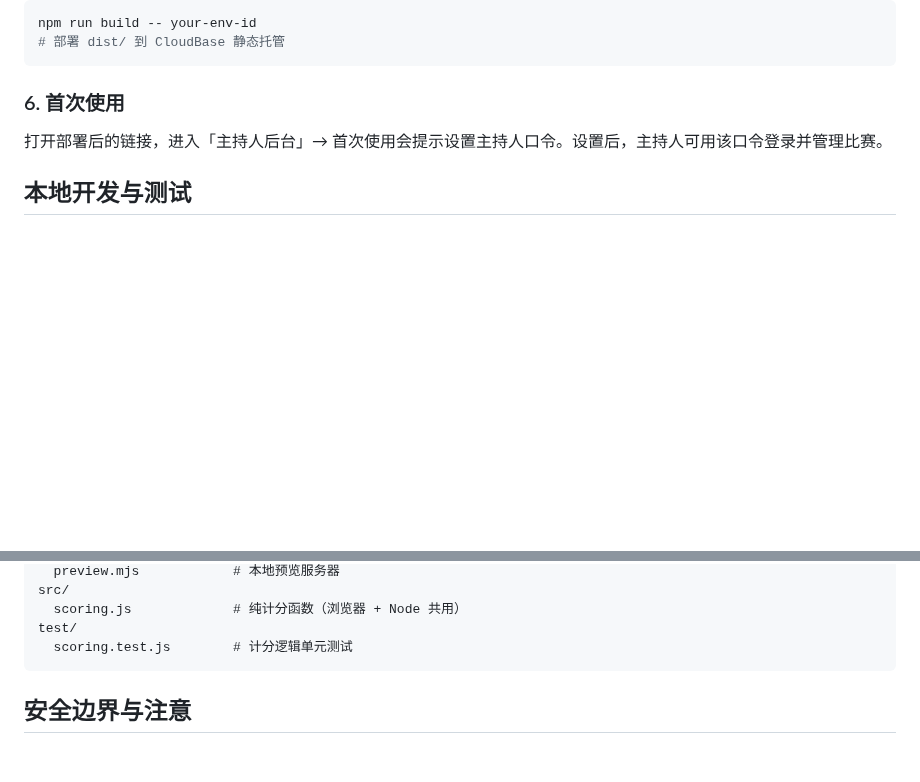
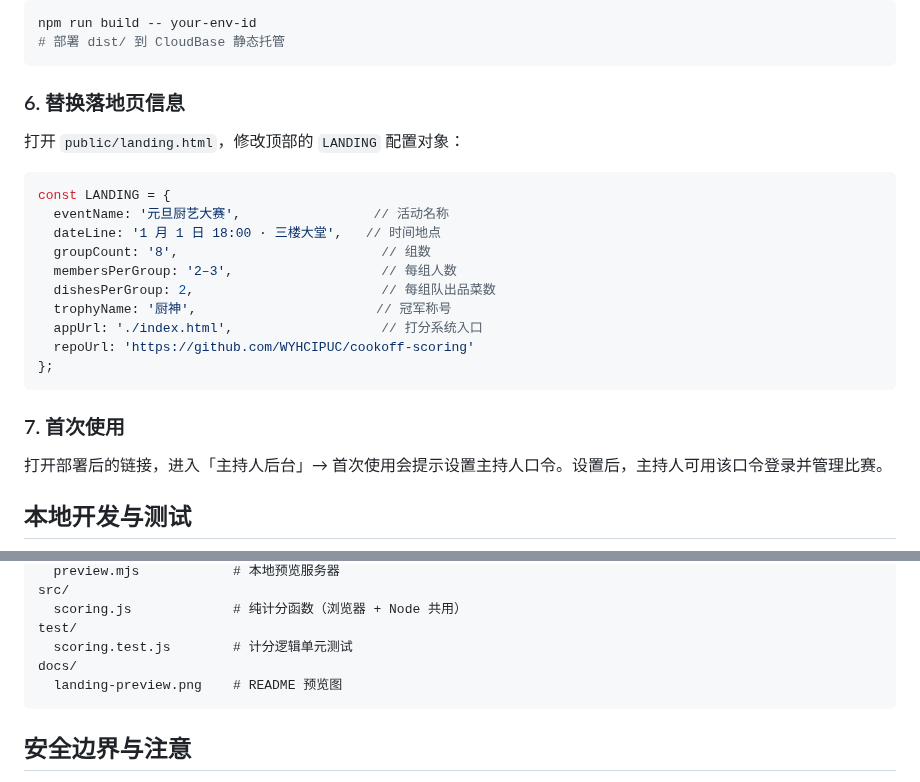
Before and after one commit to WYHCIPUC/cookoff-scoring, a Markdown page: README.md, 2 parts joined by grey strips. Rendered like a GitHub page; blank space fills up the shorter version.

````diff
--- a/README.md
+++ b/README.md
@@ -60,7 +95,24 @@ npm run build -- your-env-id
 # 部署 dist/ 到 CloudBase 静态托管
 ```
 
-### 6. 首次使用
+### 6. 替换落地页信息
+
+打开 `public/landing.html`，修改顶部的 `LANDING` 配置对象：
+
+```js
+const LANDING = {
+  eventName: '元旦厨艺大赛',                 // 活动名称
+  dateLine: '1 月 1 日 18:00 · 三楼大堂',   // 时间地点
+  groupCount: '8',                          // 组数
+  membersPerGroup: '2–3',                   // 每组人数
+  dishesPerGroup: 2,                        // 每组队出品菜数
+  trophyName: '厨神',                       // 冠军称号
+  appUrl: './index.html',                   // 打分系统入口
+  repoUrl: 'https://github.com/WYHCIPUC/cookoff-scoring'
+};
+```
+
+### 7. 首次使用
 
 打开部署后的链接，进入「主持人后台」→ 首次使用会提示设置主持人口令。设置后，主持人可用该口令登录并管理比赛。
 
@@ -134,6 +186,8 @@ src/
   scoring.js             # 纯计分函数（浏览器 + Node 共用）
 test/
   scoring.test.js        # 计分逻辑单元测试
+docs/
+  landing-preview.png    # README 预览图
 ```
 
 ## 安全边界与注意
````
Also changed, not shown: other parts of README.md (+36 -1 lines), docs/landing-preview.png (added).
